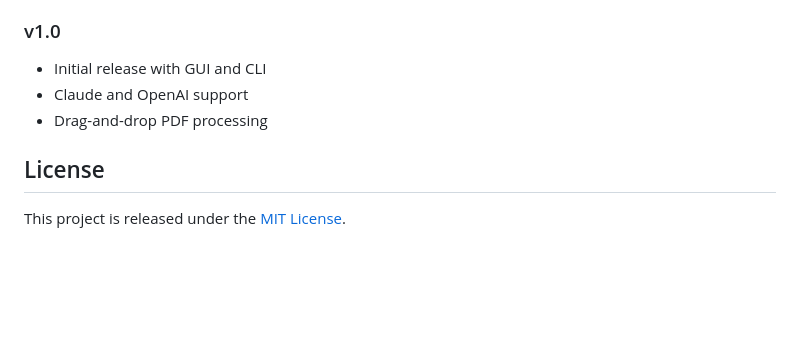
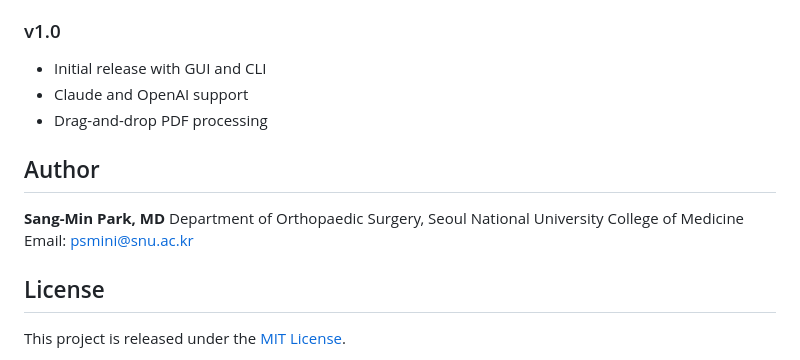
Before and after one commit to grotyx/Auto-PROMs, a Markdown page: README.md, the part around the change. Rendered like a GitHub page; blank space fills up the shorter version.

```diff
--- a/README.md
+++ b/README.md
@@ -214,6 +214,12 @@ Detailed logs: `logs/spine_survey_*.log`
 - Claude and OpenAI support
 - Drag-and-drop PDF processing
 
+## Author
+
+**Sang-Min Park, MD**
+Department of Orthopaedic Surgery, Seoul National University College of Medicine
+Email: <psmini@snu.ac.kr>
+
 ## License
 
 This project is released under the [MIT License](LICENSE).
```
Also changed, not shown: README.ko.md (+6 -0 lines).
